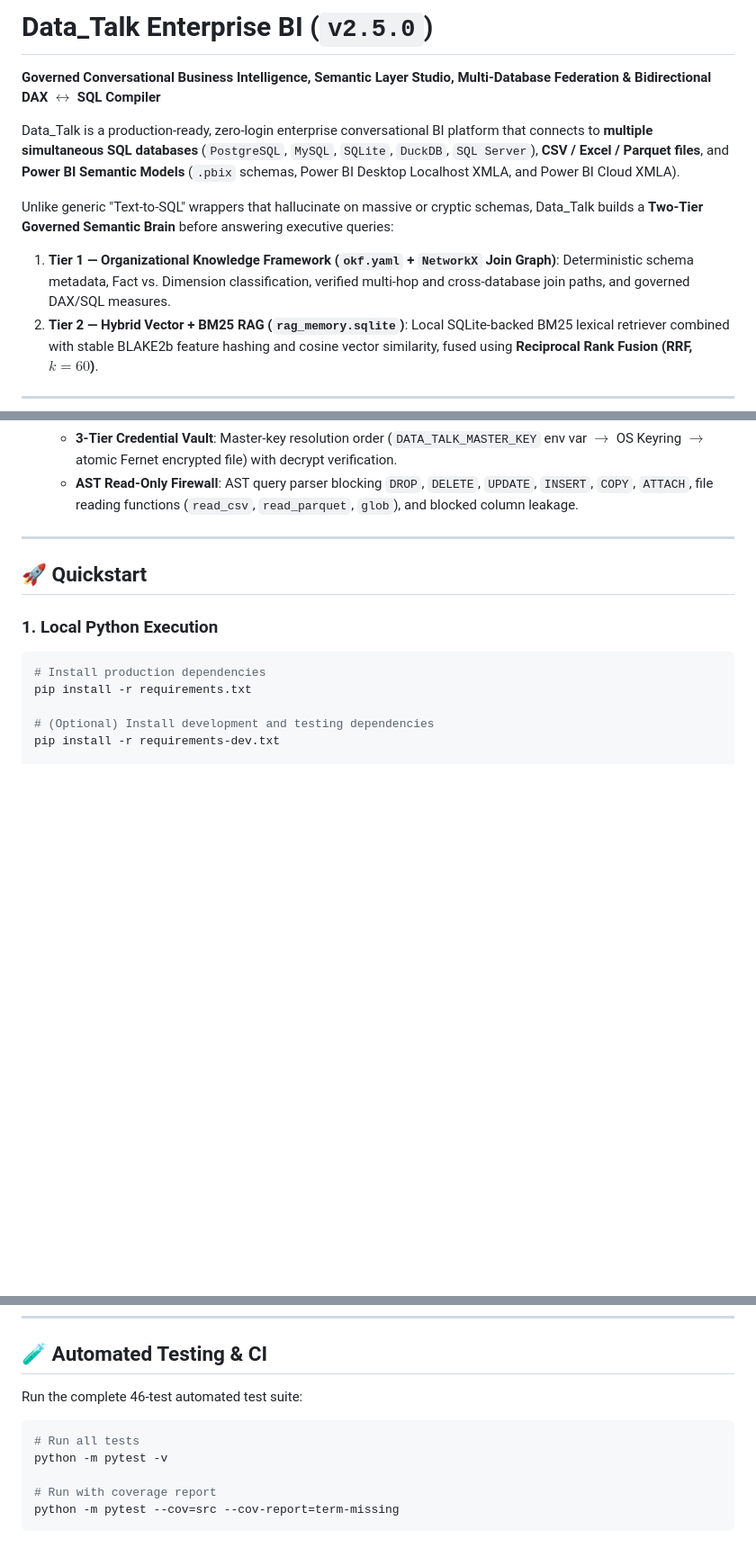
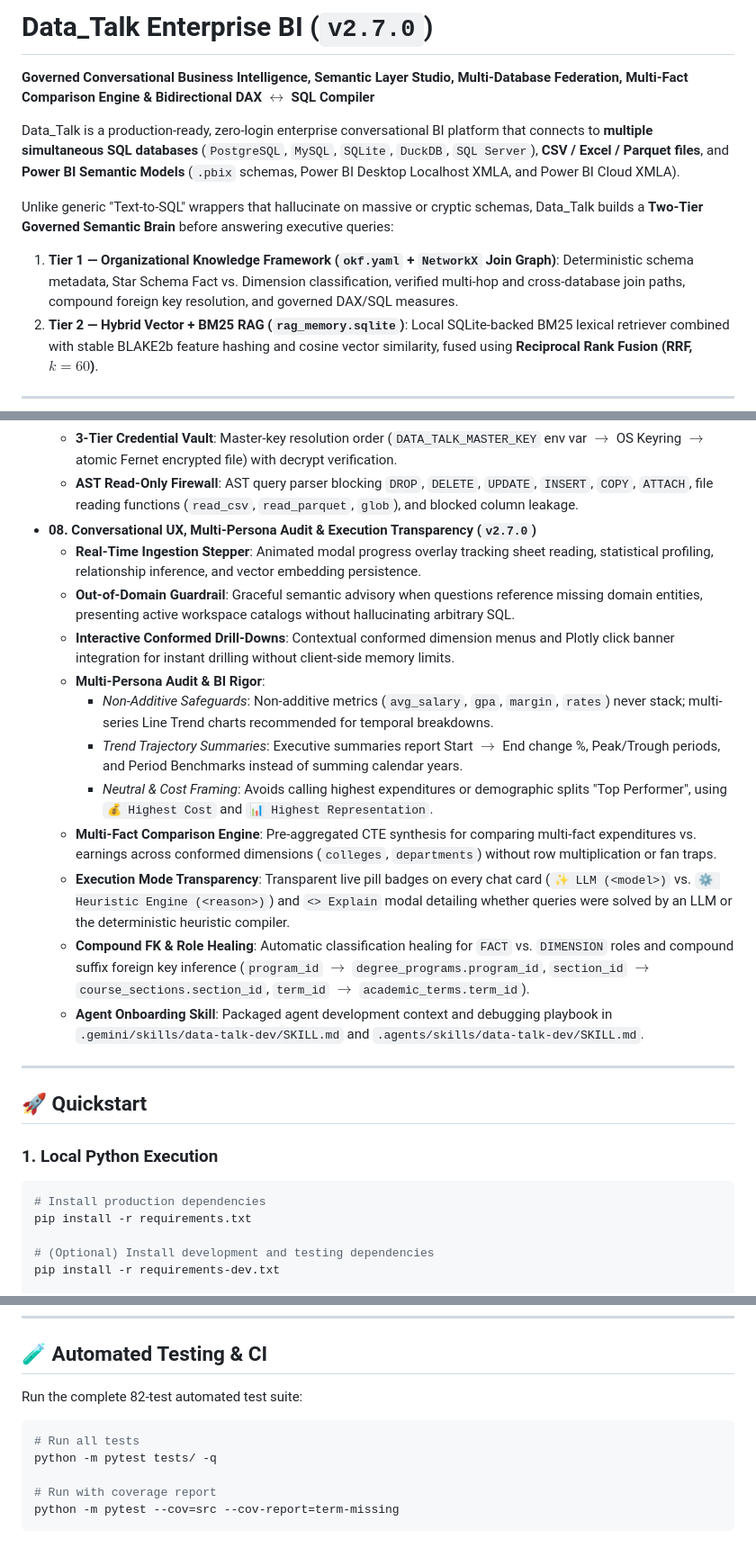
Before and after one commit to atomicx27/Data_Talk, a Markdown page: README.md, 3 parts joined by grey strips. Shown at 90% size. GitHub-like rendering; blank space fills up the shorter version.

Commit message:
docs: update README to v2.7.0 and add data-talk-dev agent skill with complete project context

````diff
--- a/README.md
+++ b/README.md
@@ -1,11 +1,11 @@
-# Data_Talk Enterprise BI (`v2.5.0`)
+# Data_Talk Enterprise BI (`v2.7.0`)
 
-**Governed Conversational Business Intelligence, Semantic Layer Studio, Multi-Database Federation & Bidirectional DAX $\leftrightarrow$ SQL Compiler**
+**Governed Conversational Business Intelligence, Semantic Layer Studio, Multi-Database Federation, Multi-Fact Comparison Engine & Bidirectional DAX $\leftrightarrow$ SQL Compiler**
 
 Data_Talk is a production-ready, zero-login enterprise conversational BI platform that connects to **multiple simultaneous SQL databases** (`PostgreSQL`, `MySQL`, `SQLite`, `DuckDB`, `SQL Server`), **CSV / Excel / Parquet files**, and **Power BI Semantic Models** (`.pbix` schemas, Power BI Desktop Localhost XMLA, and Power BI Cloud XMLA).
 
 Unlike generic "Text-to-SQL" wrappers that hallucinate on massive or cryptic schemas, Data_Talk builds a **Two-Tier Governed Semantic Brain** before answering executive queries:
-1. **Tier 1 — Organizational Knowledge Framework (`okf.yaml` + `NetworkX` Join Graph)**: Deterministic schema metadata, Fact vs. Dimension classification, verified multi-hop and cross-database join paths, and governed DAX/SQL measures.
+1. **Tier 1 — Organizational Knowledge Framework (`okf.yaml` + `NetworkX` Join Graph)**: Deterministic schema metadata, Star Schema Fact vs. Dimension classification, verified multi-hop and cross-database join paths, compound foreign key resolution, and governed DAX/SQL measures.
 2. **Tier 2 — Hybrid Vector + BM25 RAG (`rag_memory.sqlite`)**: Local SQLite-backed BM25 lexical retriever combined with stable BLAKE2b feature hashing and cosine vector similarity, fused using **Reciprocal Rank Fusion (RRF, $k=60$)**.
 
 ---
@@ -36,6 +36,18 @@ Unlike generic "Text-to-SQL" wrappers that hallucinate on massive or cryptic sch
   - **Strict Path Containment**: Path traversal rejection on workspace identifiers and uploaded filenames.
   - **3-Tier Credential Vault**: Master-key resolution order (`DATA_TALK_MASTER_KEY` env var $\rightarrow$ OS Keyring $\rightarrow$ atomic Fernet encrypted file) with decrypt verification.
   - **AST Read-Only Firewall**: AST query parser blocking `DROP`, `DELETE`, `UPDATE`, `INSERT`, `COPY`, `ATTACH`, file reading functions (`read_csv`, `read_parquet`, `glob`), and blocked column leakage.
+- **08. Conversational UX, Multi-Persona Audit & Execution Transparency (`v2.7.0`)**
+  - **Real-Time Ingestion Stepper**: Animated modal progress overlay tracking sheet reading, statistical profiling, relationship inference, and vector embedding persistence.
+  - **Out-of-Domain Guardrail**: Graceful semantic advisory when questions reference missing domain entities, presenting active workspace catalogs without hallucinating arbitrary SQL.
+  - **Interactive Conformed Drill-Downs**: Contextual conformed dimension menus and Plotly click banner integration for instant drilling without client-side memory limits.
+  - **Multi-Persona Audit & BI Rigor**:
+    - *Non-Additive Safeguards*: Non-additive metrics (`avg_salary`, `gpa`, `margin`, `rates`) never stack; multi-series Line Trend charts recommended for temporal breakdowns.
+    - *Trend Trajectory Summaries*: Executive summaries report Start $\rightarrow$ End change %, Peak/Trough periods, and Period Benchmarks instead of summing calendar years.
+    - *Neutral & Cost Framing*: Avoids calling highest expenditures or demographic splits "Top Performer", using `💰 Highest Cost` and `📊 Highest Representation`.
+  - **Multi-Fact Comparison Engine**: Pre-aggregated CTE synthesis for comparing multi-fact expenditures vs. earnings across conformed dimensions (`colleges`, `departments`) without row multiplication or fan traps.
+  - **Execution Mode Transparency**: Transparent live pill badges on every chat card (`✨ LLM (<model>)` vs. `⚙️ Heuristic Engine (<reason>)`) and `<> Explain` modal detailing whether queries were solved by an LLM or the deterministic heuristic compiler.
+  - **Compound FK & Role Healing**: Automatic classification healing for `FACT` vs. `DIMENSION` roles and compound suffix foreign key inference (`program_id` $\rightarrow$ `degree_programs.program_id`, `section_id` $\rightarrow$ `course_sections.section_id`, `term_id` $\rightarrow$ `academic_terms.term_id`).
+  - **Agent Onboarding Skill**: Packaged agent development context and debugging playbook in `.gemini/skills/data-talk-dev/SKILL.md` and `.agents/skills/data-talk-dev/SKILL.md`.
 
 ---
 
@@ -134,11 +146,11 @@ All security settings can be customized via `.env` or container environment vari
 
 ## 🧪 Automated Testing & CI
 
-Run the complete 46-test automated test suite:
+Run the complete 82-test automated test suite:
 
 ```bash
 # Run all tests
-python -m pytest -v
+python -m pytest tests/ -q
 
 # Run with coverage report
 python -m pytest --cov=src --cov-report=term-missing
````
Also changed, not shown: 2 other files.
